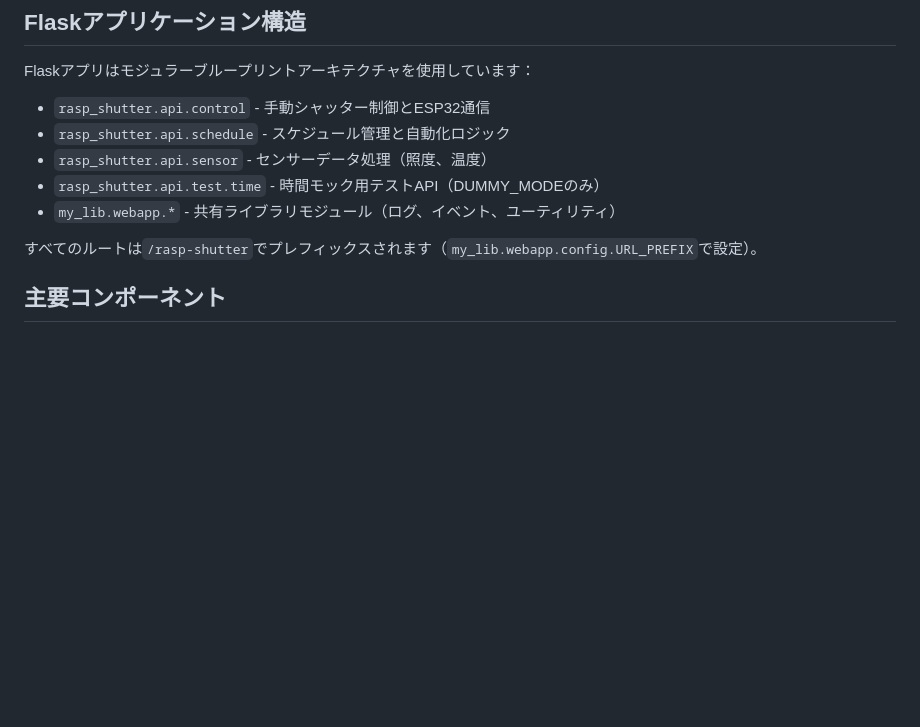
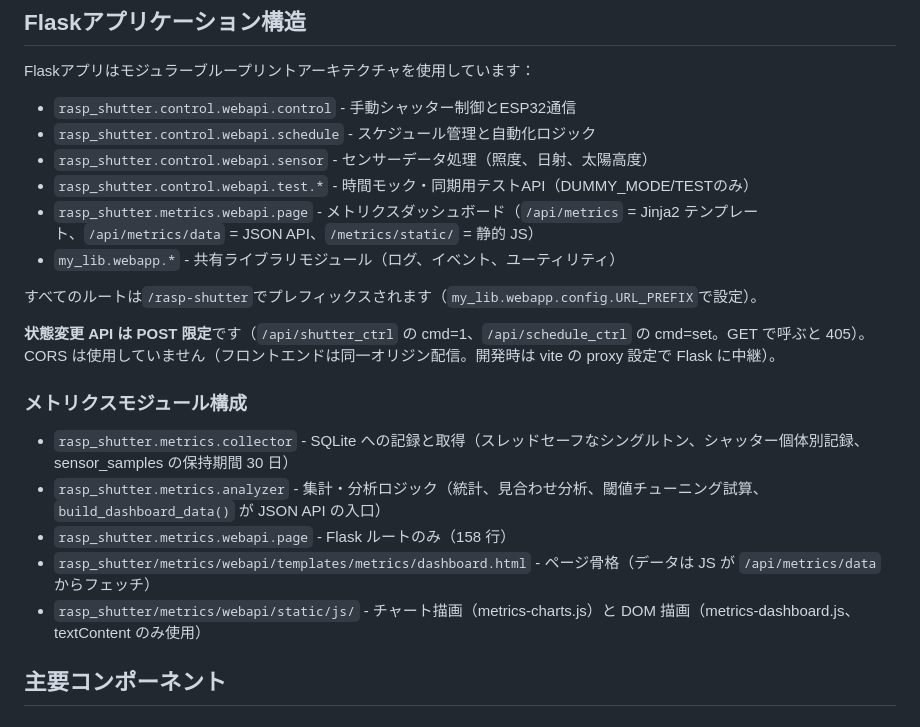
Before and after one commit to kimata/rasp-shutter, a Markdown page: CLAUDE.md, the part around the change. Drawn GitHub-style; blank space fills up the shorter version.

Commit message:
docs: メトリクスモジュール構成と POST 限定 API を反映
- CLAUDE.md: ブループリント名を実態に合わせて修正し、
  metrics モジュール（collector / analyzer / templates / static）の
  構成と状態変更 API の POST 限定を追記
- README.md: /api/metrics/data エンドポイントを追加

Co-Authored-By: Claude Fable 5 <noreply@anthropic.com>

```diff
--- a/CLAUDE.md
+++ b/CLAUDE.md
@@ -130,13 +130,24 @@ docker compose run --build --rm --publish 5000:5000 rasp-shutter
 
 Flaskアプリはモジュラーブループリントアーキテクチャを使用しています：
 
-- `rasp_shutter.api.control` - 手動シャッター制御とESP32通信
-- `rasp_shutter.api.schedule` - スケジュール管理と自動化ロジック
-- `rasp_shutter.api.sensor` - センサーデータ処理（照度、温度）
-- `rasp_shutter.api.test.time` - 時間モック用テストAPI（DUMMY_MODEのみ）
+- `rasp_shutter.control.webapi.control` - 手動シャッター制御とESP32通信
+- `rasp_shutter.control.webapi.schedule` - スケジュール管理と自動化ロジック
+- `rasp_shutter.control.webapi.sensor` - センサーデータ処理（照度、日射、太陽高度）
+- `rasp_shutter.control.webapi.test.*` - 時間モック・同期用テストAPI（DUMMY_MODE/TESTのみ）
+- `rasp_shutter.metrics.webapi.page` - メトリクスダッシュボード（`/api/metrics` = Jinja2 テンプレート、`/api/metrics/data` = JSON API、`/metrics/static/` = 静的 JS）
 - `my_lib.webapp.*` - 共有ライブラリモジュール（ログ、イベント、ユーティリティ）
 
 すべてのルートは`/rasp-shutter`でプレフィックスされます（`my_lib.webapp.config.URL_PREFIX`で設定）。
+
+**状態変更 API は POST 限定**です（`/api/shutter_ctrl` の cmd=1、`/api/schedule_ctrl` の cmd=set。GET で呼ぶと 405）。CORS は使用していません（フロントエンドは同一オリジン配信。開発時は vite の proxy 設定で Flask に中継）。
+
+### メトリクスモジュール構成
+
+- `rasp_shutter.metrics.collector` - SQLite への記録と取得（スレッドセーフなシングルトン、シャッター個体別記録、sensor_samples の保持期間 30 日）
+- `rasp_shutter.metrics.analyzer` - 集計・分析ロジック（統計、見合わせ分析、閾値チューニング試算、`build_dashboard_data()` が JSON API の入口）
+- `rasp_shutter.metrics.webapi.page` - Flask ルートのみ（158 行）
+- `rasp_shutter/metrics/webapi/templates/metrics/dashboard.html` - ページ骨格（データは JS が `/api/metrics/data` からフェッチ）
+- `rasp_shutter/metrics/webapi/static/js/` - チャート描画（metrics-charts.js）と DOM 描画（metrics-dashboard.js、textContent のみ使用）
 
 ## 主要コンポーネント
 
```
Also changed, not shown: README.md (+1 -0 lines).
